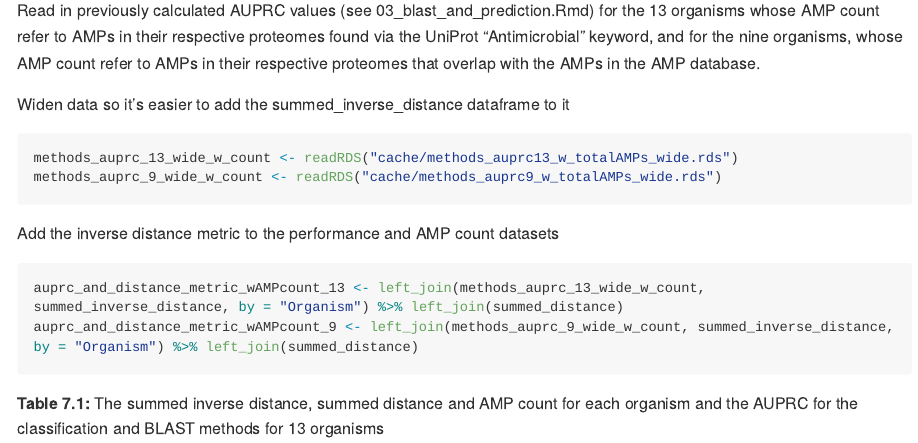
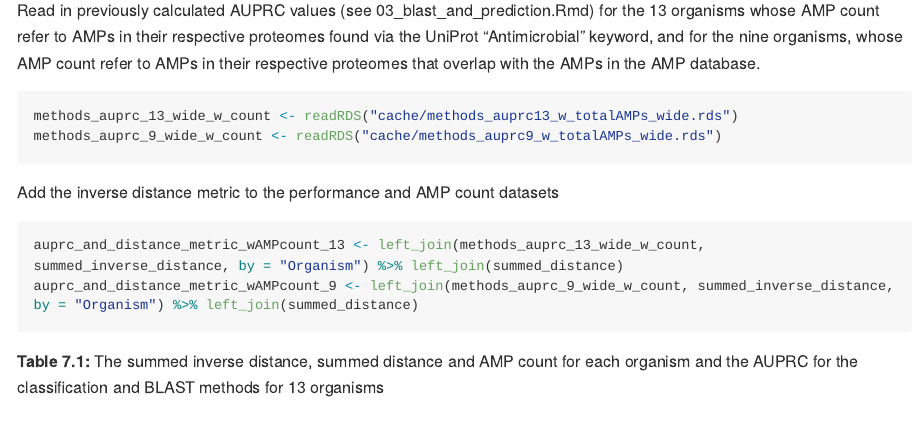
Before and after one commit to Legana/ML_vs_homology, an R Markdown document (07_taxonomic_distance_vs_performance.Rmd): the page in a window 1100 px wide, from 9540 px down. The pictures show the output file 07_taxonomic_distance_vs_performance.md that the author committed with the source, drawn offline in the style of GitHub; long lines of code are wrapped.

Commit message:
remove unneeded text

````diff
--- a/07_taxonomic_distance_vs_performance.Rmd
+++ b/07_taxonomic_distance_vs_performance.Rmd
@@ -328,8 +328,6 @@ summed_distance <- amps_w_distance %>%
 
 Read in previously calculated AUPRC values (see 03_blast_and_prediction.Rmd) for the 13 organisms whose AMP count refer to AMPs in their respective proteomes found via the UniProt "Antimicrobial" keyword, and for the nine organisms, whose AMP count refer to AMPs in their respective proteomes that overlap with the AMPs in the AMP database.
 
-Widen data so it's easier to add the summed_inverse_distance dataframe to it
-
 ```{r}
 methods_auprc_13_wide_w_count <- readRDS("cache/methods_auprc13_w_totalAMPs_wide.rds")
 methods_auprc_9_wide_w_count <- readRDS("cache/methods_auprc9_w_totalAMPs_wide.rds")
````
Also changed, not shown: 07_taxonomic_distance_vs_performance.md.
